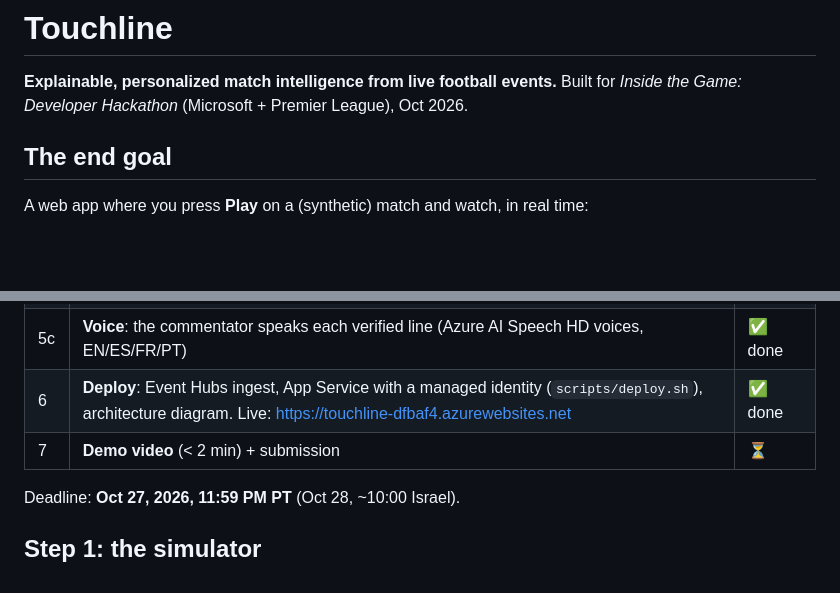
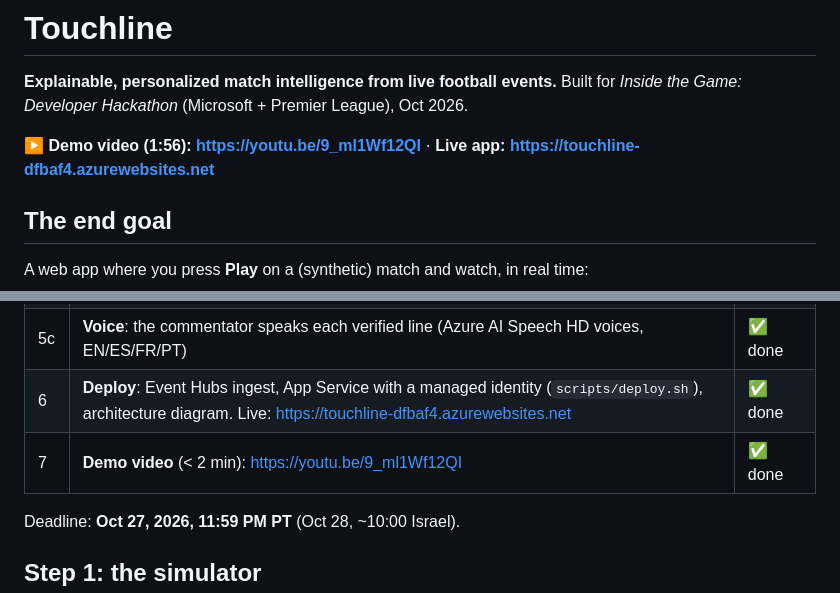
Before and after one commit to AMIR448/touchline, a Markdown page: README.md, 2 parts joined by grey strips. Rendered like a GitHub page; blank space fills up the shorter version.

Commit message:
README: link the demo video
Co-Authored-By: Claude Opus 5.5 <noreply@anthropic.com>

```diff
--- a/README.md
+++ b/README.md
@@ -2,6 +2,8 @@
 
 **Explainable, personalized match intelligence from live football events.**
 Built for *Inside the Game: Developer Hackathon* (Microsoft + Premier League), Oct 2026.
+
+**▶ Demo video (1:56): https://youtu.be/9_ml1Wf12QI** · **Live app: https://touchline-dfbaf4.azurewebsites.net**
 
 ## The end goal
 
@@ -75,7 +77,7 @@ Keyless like the rest: the resource refuses connection-string writes, the app's
 | 5b | **Ask the match**: a tool-using Q&A agent (fact-checked), and the same match tools served over **MCP** at `/mcp/` | ✅ done |
 | 5c | **Voice**: the commentator speaks each verified line (Azure AI Speech HD voices, EN/ES/FR/PT) | ✅ done |
 | 6 | **Deploy**: Event Hubs ingest, App Service with a managed identity (`scripts/deploy.sh`), architecture diagram. Live: https://touchline-dfbaf4.azurewebsites.net | ✅ done |
-| 7 | **Demo video** (< 2 min) + submission | ⏳ |
+| 7 | **Demo video** (< 2 min): https://youtu.be/9_ml1Wf12QI | ✅ done |
 
 Deadline: **Oct 27, 2026, 11:59 PM PT** (Oct 28, ~10:00 Israel).
 
```
